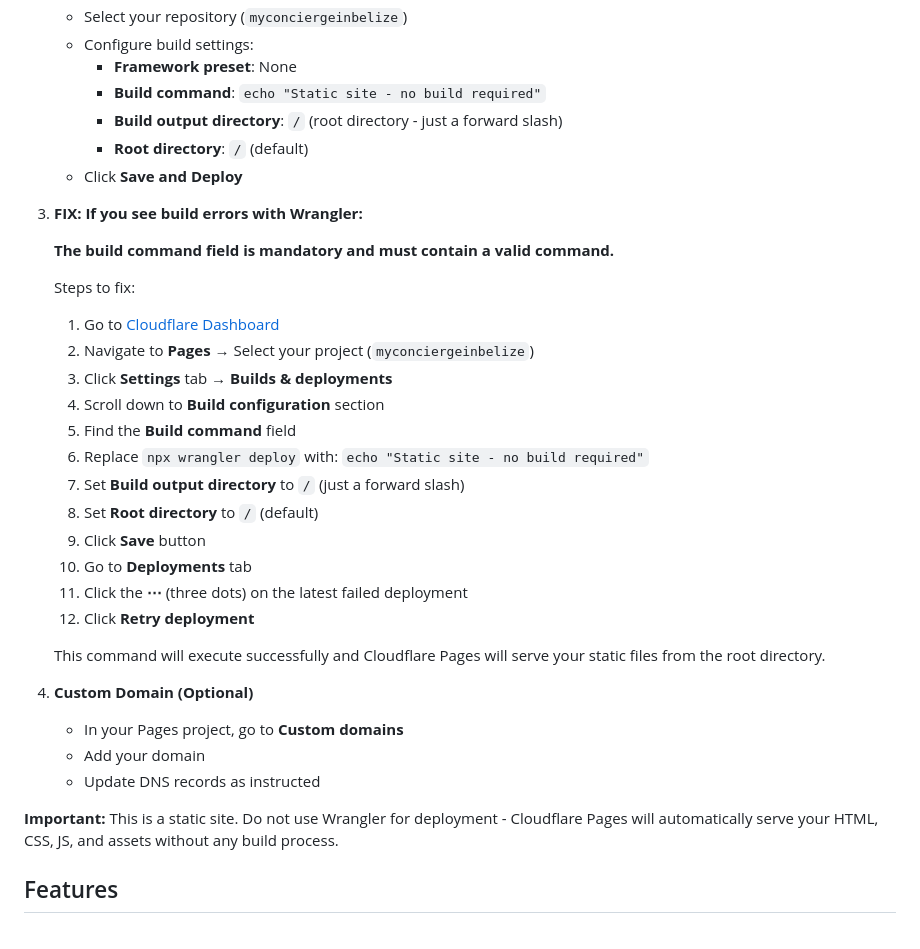
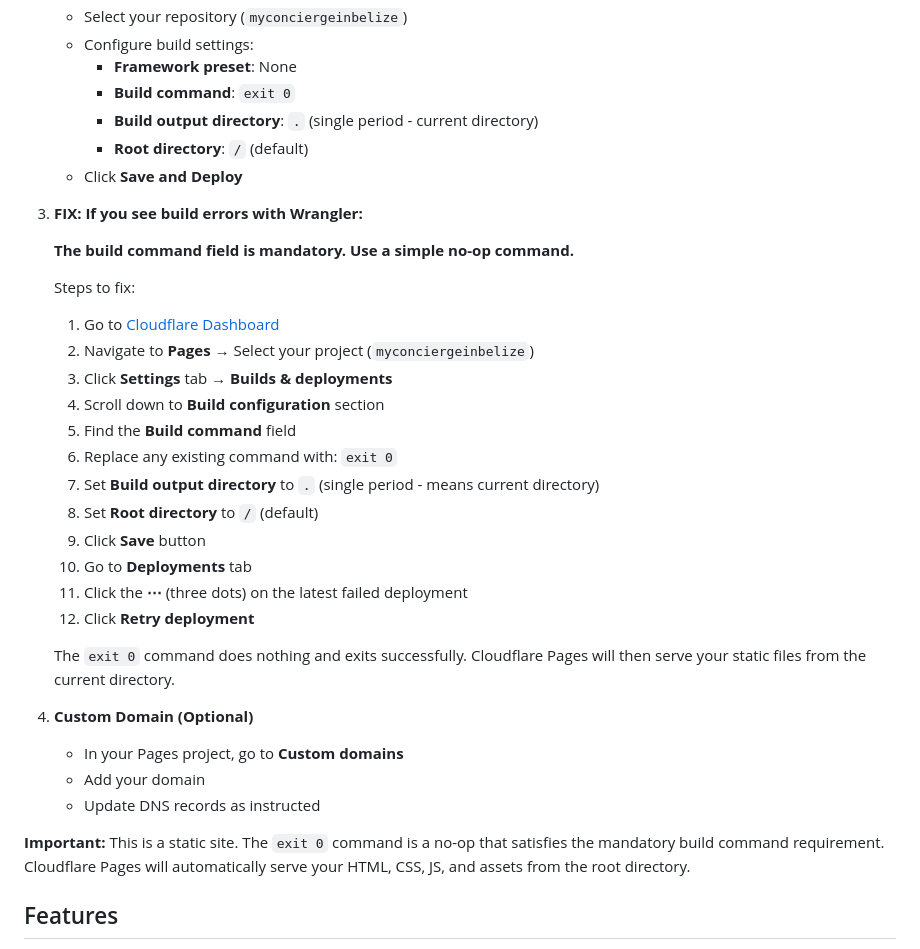
Before and after one commit to ddean6232/myconciergeinbelize, a Markdown page: README.md, the part around the change. GitHub-like rendering.

Commit message:
Update build command to use 'exit 0' for Cloudflare Pages static site deployment

```diff
--- a/README.md
+++ b/README.md
@@ -50,14 +50,14 @@ Then visit `http://localhost:8000` in your browser.
    - Select your repository (`myconciergeinbelize`)
    - Configure build settings:
      - **Framework preset**: None
-     - **Build command**: `echo "Static site - no build required"`
-     - **Build output directory**: `/` (root directory - just a forward slash)
+     - **Build command**: `exit 0`
+     - **Build output directory**: `.` (single period - current directory)
      - **Root directory**: `/` (default)
    - Click **Save and Deploy**
 
 3. **FIX: If you see build errors with Wrangler:**
 
-   **The build command field is mandatory and must contain a valid command.**
+   **The build command field is mandatory. Use a simple no-op command.**
 
    Steps to fix:
    1. Go to [Cloudflare Dashboard](https://dash.cloudflare.com/)
@@ -65,22 +65,22 @@ Then visit `http://localhost:8000` in your browser.
    3. Click **Settings** tab → **Builds & deployments**
    4. Scroll down to **Build configuration** section
    5. Find the **Build command** field
-   6. Replace `npx wrangler deploy` with: `echo "Static site - no build required"`
-   7. Set **Build output directory** to `/` (just a forward slash)
+   6. Replace any existing command with: `exit 0`
+   7. Set **Build output directory** to `.` (single period - means current directory)
    8. Set **Root directory** to `/` (default)
    9. Click **Save** button
    10. Go to **Deployments** tab
    11. Click the **⋯** (three dots) on the latest failed deployment
    12. Click **Retry deployment**
 
-   This command will execute successfully and Cloudflare Pages will serve your static files from the root directory.
+   The `exit 0` command does nothing and exits successfully. Cloudflare Pages will then serve your static files from the current directory.
 
 4. **Custom Domain (Optional)**
    - In your Pages project, go to **Custom domains**
    - Add your domain
    - Update DNS records as instructed
 
-**Important:** This is a static site. Do not use Wrangler for deployment - Cloudflare Pages will automatically serve your HTML, CSS, JS, and assets without any build process.
+**Important:** This is a static site. The `exit 0` command is a no-op that satisfies the mandatory build command requirement. Cloudflare Pages will automatically serve your HTML, CSS, JS, and assets from the root directory.
 
 ## Features
 
```
